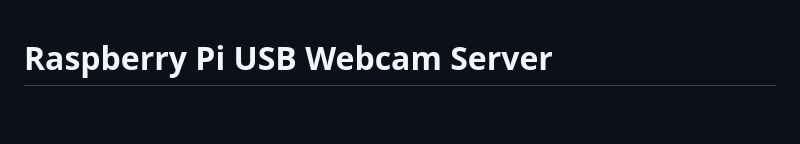
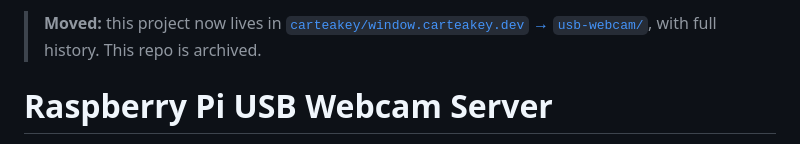
Before and after one commit to carteakey/rpi-usb-webcam, a Markdown page: README.md, the part around the change. GitHub-like rendering; blank space fills up the shorter version.

Commit message:
Point to new home in window.carteakey.dev/usb-webcam
Co-Authored-By: Claude Opus 5.5 <noreply@anthropic.com>

```diff
--- a/README.md
+++ b/README.md
@@ -1,3 +1,5 @@
+> **Moved:** this project now lives in [`carteakey/window.carteakey.dev` → `usb-webcam/`](https://github.com/carteakey/window.carteakey.dev/tree/main/usb-webcam), with full history. This repo is archived.
+
 # Raspberry Pi USB Webcam Server
 
 A lightweight, feature-rich web server for streaming USB webcam video on Raspberry Pi. Transform your Raspberry Pi and any USB webcam into a complete surveillance and monitoring solution with live streaming, automatic snapshots, and timelapse video generation.
```
